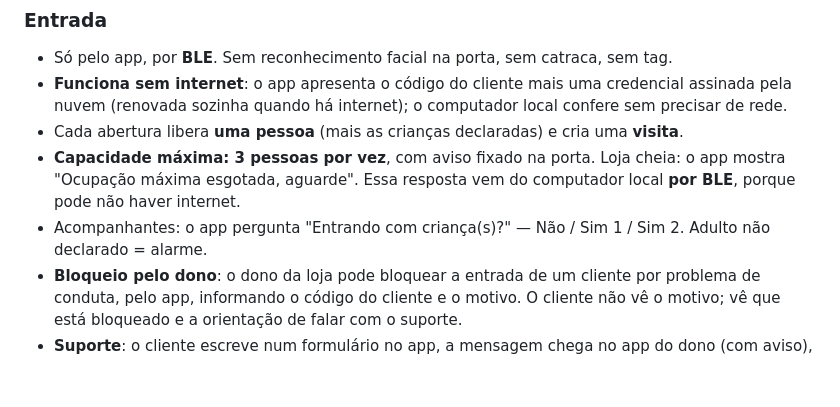
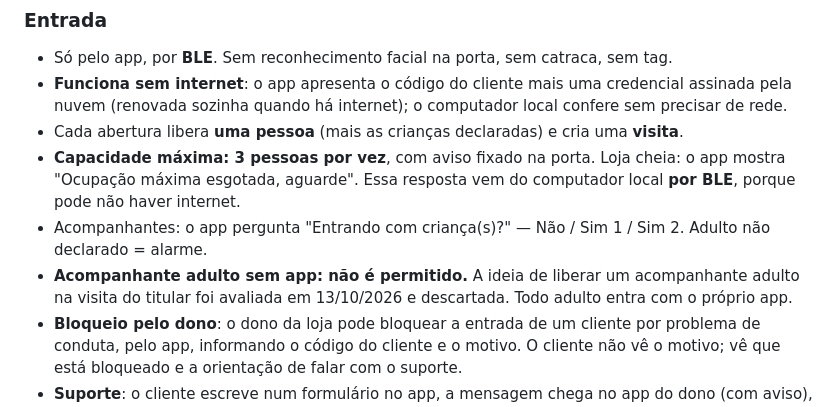
Before and after one commit to AndersD76/pili-lave, a Markdown page: PROJETO_LOJA_AUTOSERVICE.md, the part around the change. Rendered like a GitHub page; blank space fills up the shorter version.

Commit message:
Docs: acompanhante adulto sem app foi avaliado e descartado
Co-Authored-By: Claude Sonnet 5 <noreply@anthropic.com>

```diff
--- a/PROJETO_LOJA_AUTOSERVICE.md
+++ b/PROJETO_LOJA_AUTOSERVICE.md
@@ -32,6 +32,7 @@ como produto paralelo. Ao abrir o app, o cliente escolhe entre
 - Cada abertura libera **uma pessoa** (mais as crianças declaradas) e cria uma **visita**.
 - **Capacidade máxima: 3 pessoas por vez**, com aviso fixado na porta. Loja cheia: o app mostra "Ocupação máxima esgotada, aguarde". Essa resposta vem do computador local **por BLE**, porque pode não haver internet.
 - Acompanhantes: o app pergunta "Entrando com criança(s)?" — Não / Sim 1 / Sim 2. Adulto não declarado = alarme.
+- **Acompanhante adulto sem app: não é permitido.** A ideia de liberar um acompanhante adulto na visita do titular foi avaliada em 13/10/2026 e descartada. Todo adulto entra com o próprio app.
 - **Bloqueio pelo dono**: o dono da loja pode bloquear a entrada de um cliente por problema de conduta, pelo app, informando o código do cliente e o motivo. O cliente não vê o motivo; vê que está bloqueado e a orientação de falar com o suporte.
 - **Suporte**: o cliente escreve num formulário no app, a mensagem chega no app do dono (com aviso), e o dono responde por lá em até 24 h.
 - **Dono de loja**: papel pedido pelo usuário no cadastro ou no perfil e aprovado pelo admin, como já acontece com o lavador. Depois de aprovar, o admin vincula a loja ao dono no painel.
```
